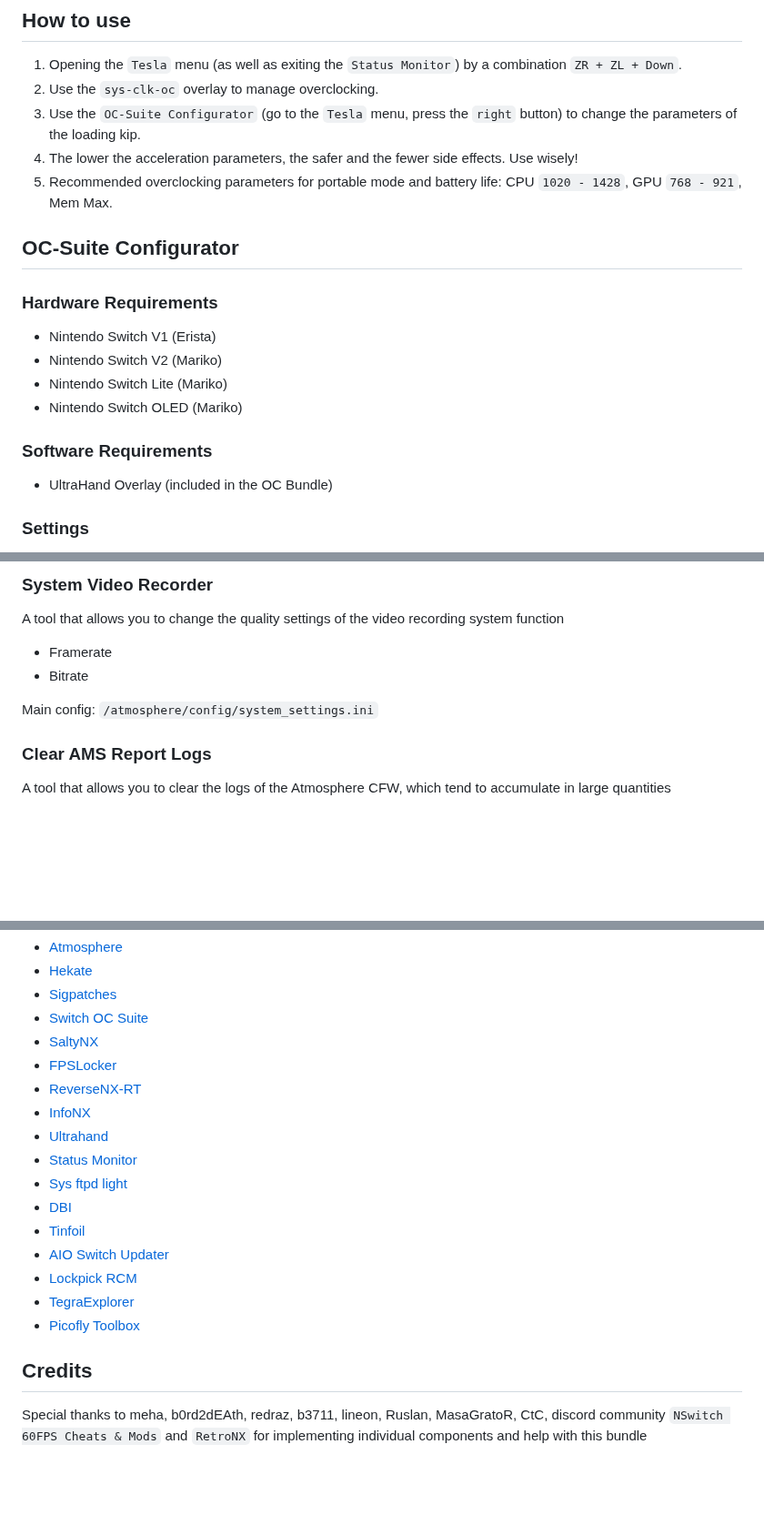
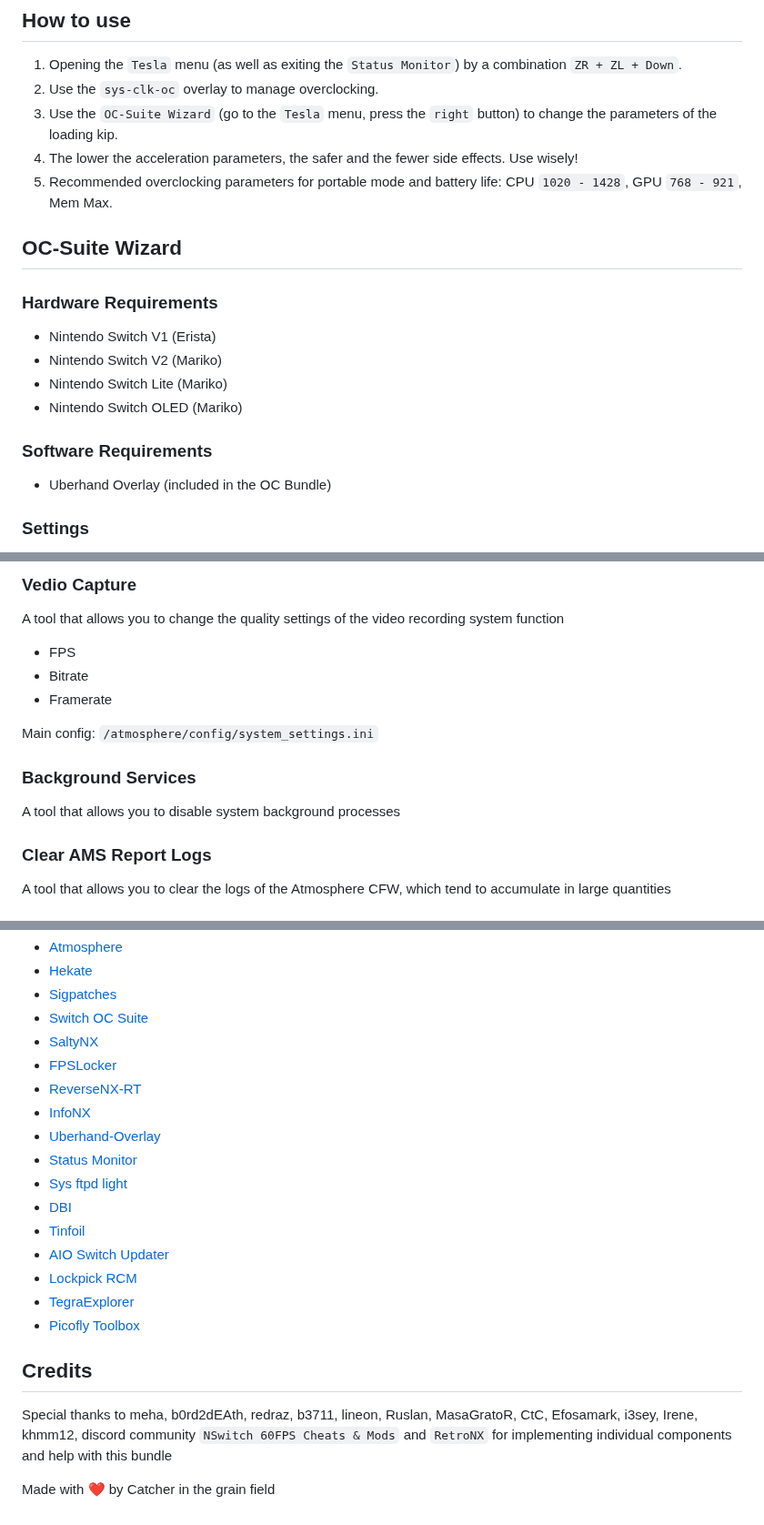
Before and after one commit to CatcherITGF/NX-Venom, a Markdown page: README.md, 3 parts joined by grey strips. Shown at 91% size. Drawn GitHub-style; blank space fills up the shorter version.

```diff
--- a/README.md
+++ b/README.md
@@ -20,11 +20,11 @@ Discord: [NSwitch 60FPS Cheats & Mods](https://discord.gg/UZZbScp2) (channel #ov
 
 1. Opening the `Tesla` menu (as well as exiting the `Status Monitor`) by a combination `ZR + ZL + Down`.
 2. Use the `sys-clk-oc` overlay to manage overclocking.
-3. Use the `OC-Suite Configurator` (go to the `Tesla` menu, press the `right` button) to change the parameters of the loading kip.
+3. Use the `OC-Suite Wizard` (go to the `Tesla` menu, press the `right` button) to change the parameters of the loading kip.
 4. The lower the acceleration parameters, the safer and the fewer side effects. Use wisely!
 5. Recommended overclocking parameters for portable mode and battery life: CPU `1020 - 1428`, GPU `768 - 921`, Mem Max.
 
-## OC-Suite Configurator
+## OC-Suite Wizard
 
 ### Hardware Requirements
 
@@ -35,7 +35,7 @@ Discord: [NSwitch 60FPS Cheats & Mods](https://discord.gg/UZZbScp2) (channel #ov
 
 ### Software Requirements
 
-- UltraHand Overlay (included in the OC Bundle)
+- Uberhand Overlay (included in the OC Bundle)
 
 ### Settings
 
@@ -86,12 +85,17 @@ Offical documentation: [Cool Curves](https://github.com/ppkantorski/Ultrahand-Ov
 
-### System Video Recorder
+### Vedio Capture
 
 A tool that allows you to change the quality settings of the video recording system function
 
+- FPS
+- Bitrate
 - Framerate
-- Bitrate
 
 Main config: `/atmosphere/config/system_settings.ini`
+
+### Background Services
+
+A tool that allows you to disable system background processes
 
 ### Clear AMS Report Logs
 
@@ -149,7 +153,7 @@ The rule by which you need to be guided using console overclocking is the absenc
 - [FPSLocker](https://github.com/masagrator/FPSLocker)
 - [ReverseNX-RT](https://github.com/masagrator/ReverseNX-RT)
 - [InfoNX](https://github.com/renA21/InfoNX)
-- [Ultrahand](https://github.com/ppkantorski/Ultrahand-Overlay)
+- [Uberhand-Overlay](https://github.com/efosamark/Uberhand-Overlay)
 - [Status Monitor](https://github.com/hanai3Bi/Status-Monitor-Overlay)
 - [Sys ftpd light](https://github.com/cathery/sys-ftpd)
 - [DBI](https://github.com/rashevskyv/dbi)
@@ -161,4 +165,6 @@ The rule by which you need to be guided using console overclocking is the absenc
 
 ## Credits
 
-Special thanks to meha, b0rd2dEAth, redraz, b3711, lineon, Ruslan, MasaGratoR, CtC, discord community `NSwitch 60FPS Cheats & Mods` and `RetroNX` for implementing individual components and help with this bundle
+Special thanks to meha, b0rd2dEAth, redraz, b3711, lineon, Ruslan, MasaGratoR, CtC, Efosamark, i3sey, Irene, khmm12, discord community `NSwitch 60FPS Cheats & Mods` and `RetroNX` for implementing individual components and help with this bundle
+
+Made with ❤️ by Catcher in the grain field
```
Also changed, not shown: other parts of README.md (+3 -4 lines).
